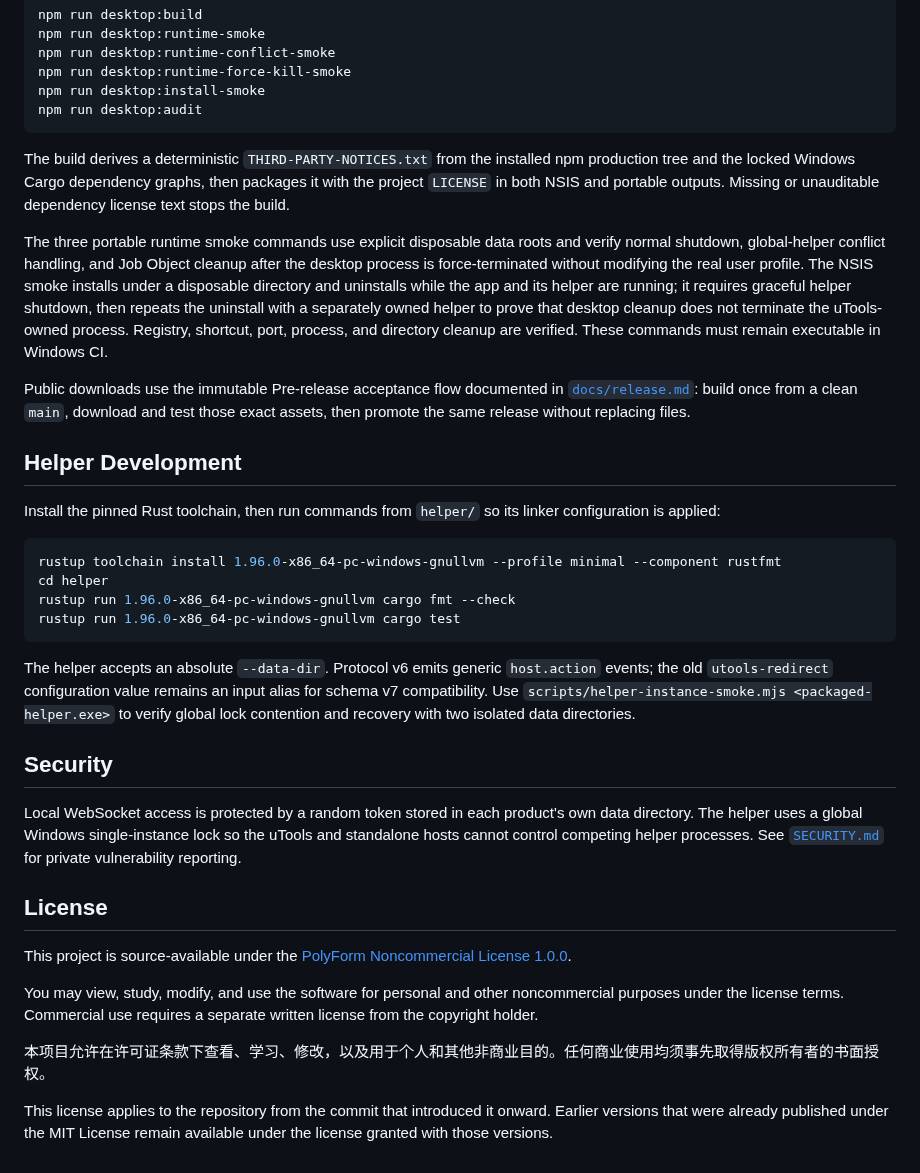
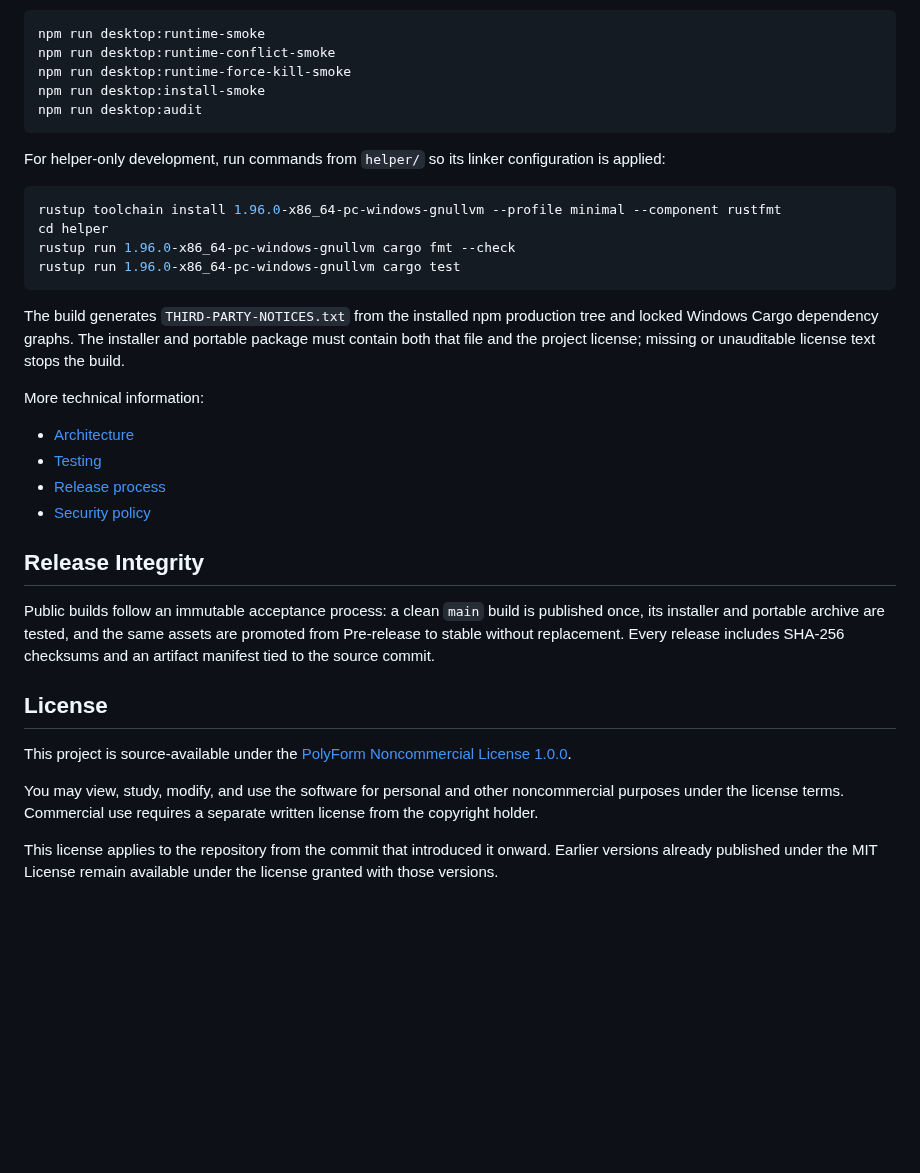
Before and after one commit to ximizhou/convenient_window_free, a Markdown page: README.md, the part around one of its changes. Rendered like a GitHub page; blank space fills up the shorter version.

````diff
--- a/README.md
+++ b/README.md
@@ -30,15 +127,7 @@ npm run desktop:install-smoke
 npm run desktop:audit
 ```
 
-The build derives a deterministic `THIRD-PARTY-NOTICES.txt` from the installed npm production tree and the locked Windows Cargo dependency graphs, then packages it with the project `LICENSE` in both NSIS and portable outputs. Missing or unauditable dependency license text stops the build.
-
-The three portable runtime smoke commands use explicit disposable data roots and verify normal shutdown, global-helper conflict handling, and Job Object cleanup after the desktop process is force-terminated without modifying the real user profile. The NSIS smoke installs under a disposable directory and uninstalls while the app and its helper are running; it requires graceful helper shutdown, then repeats the uninstall with a separately owned helper to prove that desktop cleanup does not terminate the uTools-owned process. Registry, shortcut, port, process, and directory cleanup are verified. These commands must remain executable in Windows CI.
-
-Public downloads use the immutable Pre-release acceptance flow documented in [`docs/release.md`](docs/release.md): build once from a clean `main`, download and test those exact assets, then promote the same release without replacing files.
-
-## Helper Development
-
-Install the pinned Rust toolchain, then run commands from `helper/` so its linker configuration is applied:
+For helper-only development, run commands from `helper/` so its linker configuration is applied:
 
 ```powershell
 rustup toolchain install 1.96.0-x86_64-pc-windows-gnullvm --profile minimal --component rustfmt
@@ -47,11 +136,18 @@ rustup run 1.96.0-x86_64-pc-windows-gnullvm cargo fmt --check
 rustup run 1.96.0-x86_64-pc-windows-gnullvm cargo test
 ```
 
-The helper accepts an absolute `--data-dir`. Protocol v6 emits generic `host.action` events; the old `utools-redirect` configuration value remains an input alias for schema v7 compatibility. Use `scripts/helper-instance-smoke.mjs <packaged-helper.exe>` to verify global lock contention and recovery with two isolated data directories.
+The build generates `THIRD-PARTY-NOTICES.txt` from the installed npm production tree and locked Windows Cargo dependency graphs. The installer and portable package must contain both that file and the project license; missing or unauditable license text stops the build.
 
-## Security
+More technical information:
 
-Local WebSocket access is protected by a random token stored in each product's own data directory. The helper uses a global Windows single-instance lock so the uTools and standalone hosts cannot control competing helper processes. See [`SECURITY.md`](SECURITY.md) for private vulnerability reporting.
+- [Architecture](docs/architecture.md)
+- [Testing](docs/testing.md)
+- [Release process](docs/release.md)
+- [Security policy](SECURITY.md)
+
+## Release Integrity
+
+Public builds follow an immutable acceptance process: a clean `main` build is published once, its installer and portable archive are tested, and the same assets are promoted from Pre-release to stable without replacement. Every release includes SHA-256 checksums and an artifact manifest tied to the source commit.
 
 ## License
 
@@ -59,6 +155,4 @@ This project is source-available under the [PolyForm Noncommercial License 1.0.0
 
 You may view, study, modify, and use the software for personal and other noncommercial purposes under the license terms. Commercial use requires a separate written license from the copyright holder.
 
-本项目允许在许可证条款下查看、学习、修改，以及用于个人和其他非商业目的。任何商业使用均须事先取得版权所有者的书面授权。
-
-This license applies to the repository from the commit that introduced it onward. Earlier versions that were already published under the MIT License remain available under the license granted with those versions.
+This license applies to the repository from the commit that introduced it onward. Earlier versions already published under the MIT License remain available under the license granted with those versions.
````
Also changed, not shown: other parts of README.md (+108 -11 lines), README.zh-CN.md (added, +158 -0 lines), docs/images/hot-zones.png (added), docs/images/mouse-gestures.png (added), docs/images/running-center.png (added), docs/images/window-enhancement.png (added), docs/media/edge-hide-tutorial.gif (added).
